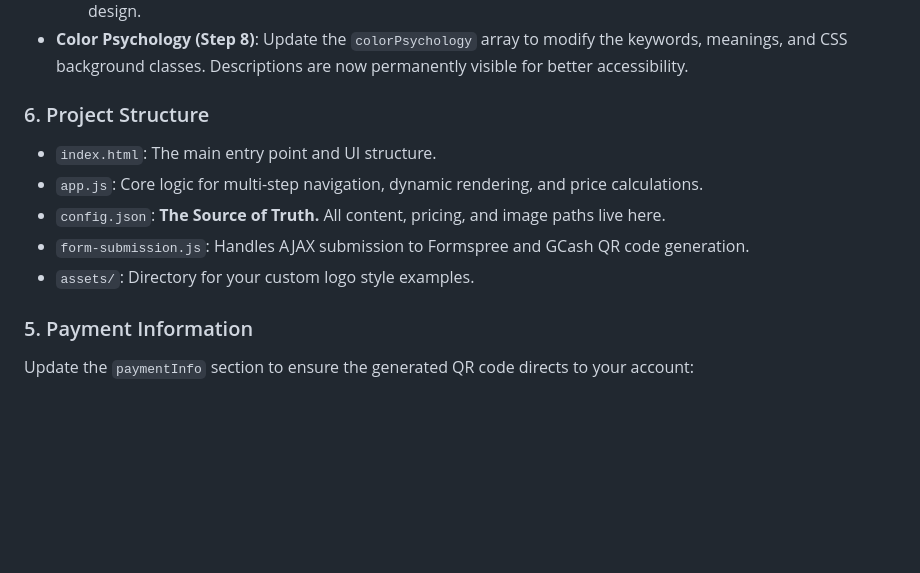
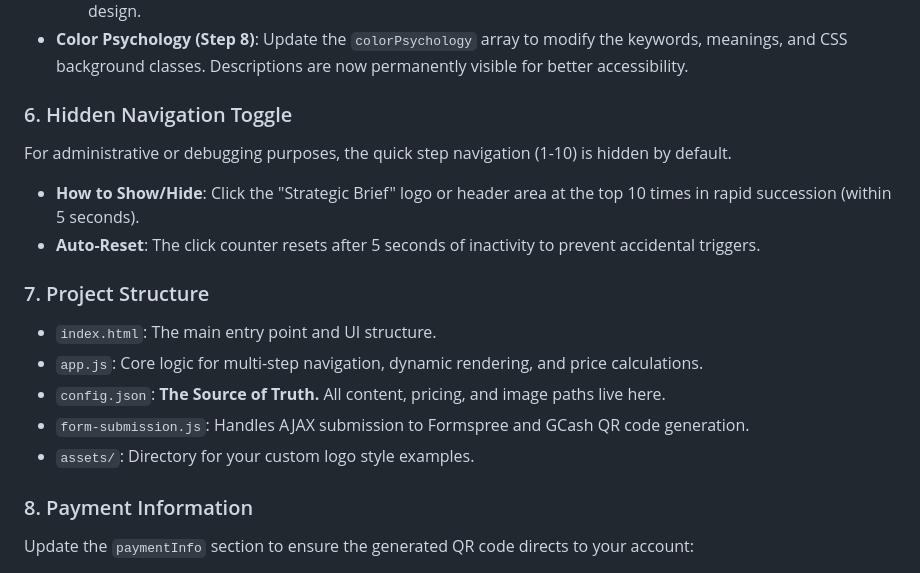
Before and after one commit to MarjoeGraphics/Logo-brief, a Markdown page: README.md, the part around the change. GitHub-like rendering; blank space fills up the shorter version.

Commit message:
Hide step navigation by default, add secret 10-click logo toggle, and update README
- Hidden the quick step navigation buttons (1-10) by default in `index.html`.
- Implemented a secret toggle in `app.js`: 10 clicks on the logo header within 5 seconds to show/hide the navigation.
- Handled Tailwind CSS `hidden` vs `flex` conflicts to ensure correct display.
- Added `select-none` to the logo area to prevent text highlighting during clicks.
- Updated `README.md` to document the new hidden navigation feature and fixed section numbering.

Co-authored-by: MarjoeGraphics <132066746+MarjoeGraphics@users.noreply.github.com>

```diff
--- a/README.md
+++ b/README.md
@@ -31,14 +31,19 @@ Toggle your project capacity on the "Contact Details" (Step 1) page:
     - **Enhanced UI**: Logo cards now use an `aspect-square` ratio for larger previews. On hover, the images **enlarge by 25%** (`scale-125`) and the dark gradient overlay fades out, providing a clear, unobstructed view of the design.
 - **Color Psychology (Step 8)**: Update the `colorPsychology` array to modify the keywords, meanings, and CSS background classes. Descriptions are now permanently visible for better accessibility.
 
-### 6. Project Structure
+### 6. Hidden Navigation Toggle
+For administrative or debugging purposes, the quick step navigation (1-10) is hidden by default.
+- **How to Show/Hide**: Click the "Strategic Brief" logo or header area at the top 10 times in rapid succession (within 5 seconds).
+- **Auto-Reset**: The click counter resets after 5 seconds of inactivity to prevent accidental triggers.
+
+### 7. Project Structure
 - `index.html`: The main entry point and UI structure.
 - `app.js`: Core logic for multi-step navigation, dynamic rendering, and price calculations.
 - `config.json`: **The Source of Truth.** All content, pricing, and image paths live here.
 - `form-submission.js`: Handles AJAX submission to Formspree and GCash QR code generation.
 - `assets/`: Directory for your custom logo style examples.
 
-### 5. Payment Information
+### 8. Payment Information
 Update the `paymentInfo` section to ensure the generated QR code directs to your account:
 - **`number`**: Your GCash mobile number.
 - **`name`**: Your full name (as it appears on GCash).
```
